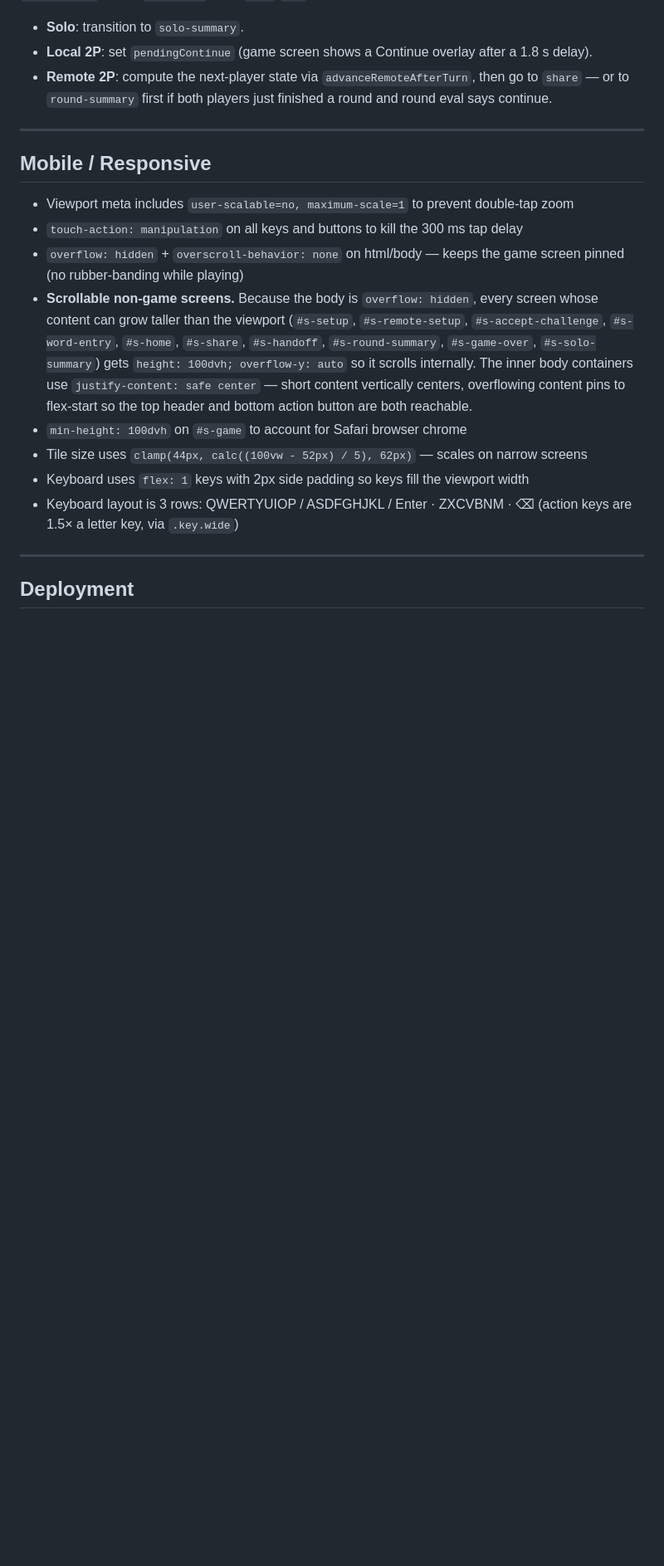
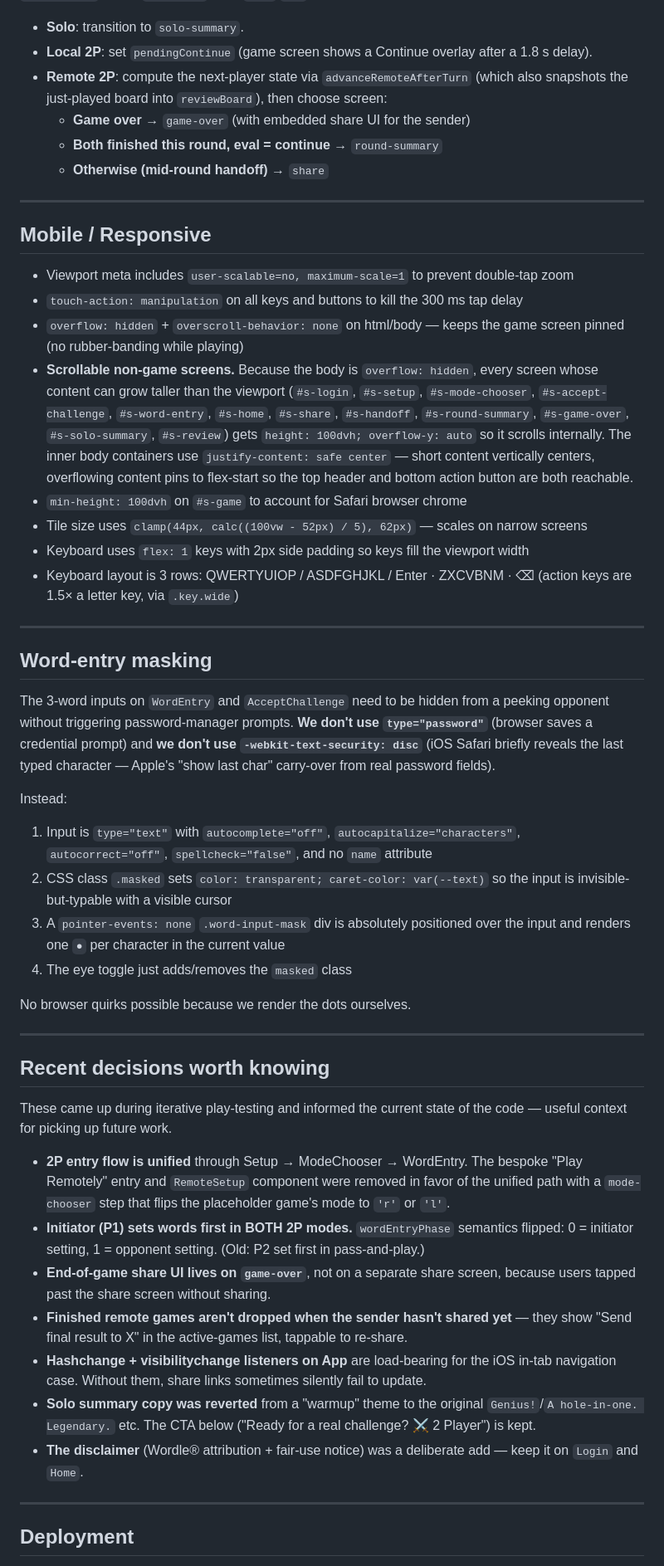
Before and after one commit to rmukhopadhyay/wordle, a Markdown page: CLAUDE.md, the part around one of its changes. Shown at 83% size. GitHub-like rendering; blank space fills up the shorter version.

```diff
--- a/CLAUDE.md
+++ b/CLAUDE.md
@@ -264,7 +277,10 @@ The reducer marks `state.revealing = true` when a guess is submitted. The `Game`
 `REVEAL_DONE` clears `revealing`, sets `over`/`won`, and routes by mode:
 - **Solo**: transition to `solo-summary`.
 - **Local 2P**: set `pendingContinue` (game screen shows a Continue overlay after a 1.8 s delay).
-- **Remote 2P**: compute the next-player state via `advanceRemoteAfterTurn`, then go to `share` — or to `round-summary` first if both players just finished a round and round eval says continue.
+- **Remote 2P**: compute the next-player state via `advanceRemoteAfterTurn` (which also snapshots the just-played board into `reviewBoard`), then choose screen:
+  - **Game over** → `game-over` (with embedded share UI for the sender)
+  - **Both finished this round, eval = continue** → `round-summary`
+  - **Otherwise (mid-round handoff)** → `share`
 
 ---
 
@@ -273,11 +289,39 @@ The reducer marks `state.revealing = true` when a guess is submitted. The `Game`
 - Viewport meta includes `user-scalable=no, maximum-scale=1` to prevent double-tap zoom
 - `touch-action: manipulation` on all keys and buttons to kill the 300 ms tap delay
 - `overflow: hidden` + `overscroll-behavior: none` on html/body — keeps the game screen pinned (no rubber-banding while playing)
-- **Scrollable non-game screens.** Because the body is `overflow: hidden`, every screen whose content can grow taller than the viewport (`#s-setup`, `#s-remote-setup`, `#s-accept-challenge`, `#s-word-entry`, `#s-home`, `#s-share`, `#s-handoff`, `#s-round-summary`, `#s-game-over`, `#s-solo-summary`) gets `height: 100dvh; overflow-y: auto` so it scrolls internally. The inner body containers use `justify-content: safe center` — short content vertically centers, overflowing content pins to flex-start so the top header and bottom action button are both reachable.
+- **Scrollable non-game screens.** Because the body is `overflow: hidden`, every screen whose content can grow taller than the viewport (`#s-login`, `#s-setup`, `#s-mode-chooser`, `#s-accept-challenge`, `#s-word-entry`, `#s-home`, `#s-share`, `#s-handoff`, `#s-round-summary`, `#s-game-over`, `#s-solo-summary`, `#s-review`) gets `height: 100dvh; overflow-y: auto` so it scrolls internally. The inner body containers use `justify-content: safe center` — short content vertically centers, overflowing content pins to flex-start so the top header and bottom action button are both reachable.
 - `min-height: 100dvh` on `#s-game` to account for Safari browser chrome
 - Tile size uses `clamp(44px, calc((100vw - 52px) / 5), 62px)` — scales on narrow screens
 - Keyboard uses `flex: 1` keys with 2px side padding so keys fill the viewport width
 - Keyboard layout is 3 rows: QWERTYUIOP / ASDFGHJKL / Enter · ZXCVBNM · ⌫ (action keys are 1.5× a letter key, via `.key.wide`)
+
+---
+
+## Word-entry masking
+
+The 3-word inputs on `WordEntry` and `AcceptChallenge` need to be hidden from a peeking opponent without triggering password-manager prompts. **We don't use `type="password"`** (browser saves a credential prompt) and **we don't use `-webkit-text-security: disc`** (iOS Safari briefly reveals the last typed character — Apple's "show last char" carry-over from real password fields).
+
+Instead:
+1. Input is `type="text"` with `autocomplete="off"`, `autocapitalize="characters"`, `autocorrect="off"`, `spellcheck="false"`, and no `name` attribute
+2. CSS class `.masked` sets `color: transparent; caret-color: var(--text)` so the input is invisible-but-typable with a visible cursor
+3. A `pointer-events: none` `.word-input-mask` div is absolutely positioned over the input and renders one `●` per character in the current value
+4. The eye toggle just adds/removes the `masked` class
+
+No browser quirks possible because we render the dots ourselves.
+
+---
+
+## Recent decisions worth knowing
+
+These came up during iterative play-testing and informed the current state of the code — useful context for picking up future work.
+
+- **2P entry flow is unified** through Setup → ModeChooser → WordEntry. The bespoke "Play Remotely" entry and `RemoteSetup` component were removed in favor of the unified path with a `mode-chooser` step that flips the placeholder game's mode to `'r'` or `'l'`.
+- **Initiator (P1) sets words first in BOTH 2P modes.** `wordEntryPhase` semantics flipped: 0 = initiator setting, 1 = opponent setting. (Old: P2 set first in pass-and-play.)
+- **End-of-game share UI lives on `game-over`**, not on a separate share screen, because users tapped past the share screen without sharing.
+- **Finished remote games aren't dropped when the sender hasn't shared yet** — they show "Send final result to X" in the active-games list, tappable to re-share.
+- **Hashchange + visibilitychange listeners on App** are load-bearing for the iOS in-tab navigation case. Without them, share links sometimes silently fail to update.
+- **Solo summary copy was reverted** from a "warmup" theme to the original `Genius!`/`A hole-in-one. Legendary.` etc. The CTA below ("Ready for a real challenge? ⚔ 2 Player") is kept.
+- **The disclaimer** (Wordle® attribution + fair-use notice) was a deliberate add — keep it on `Login` and `Home`.
 
 ---
 
```
Also changed, not shown: other parts of CLAUDE.md (+24 -11 lines).
